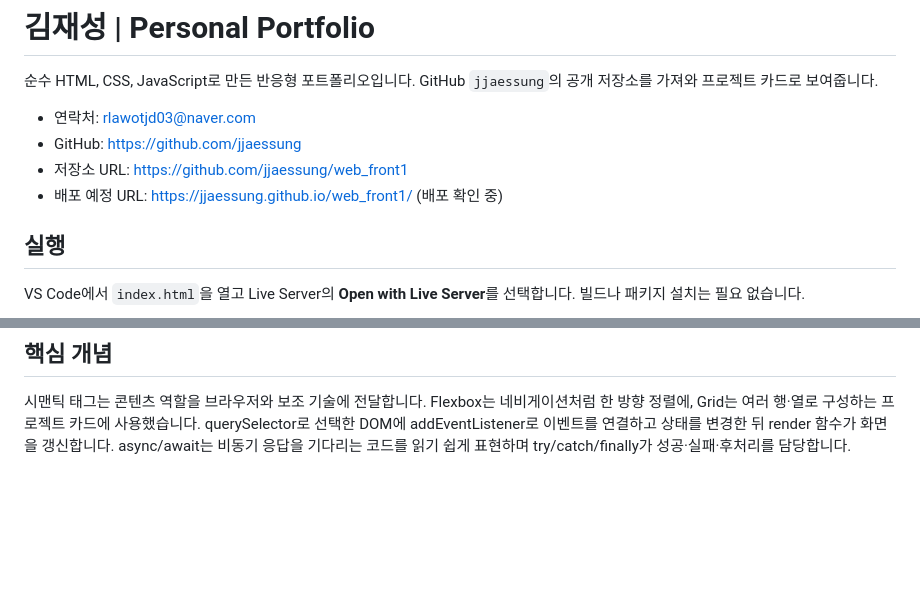
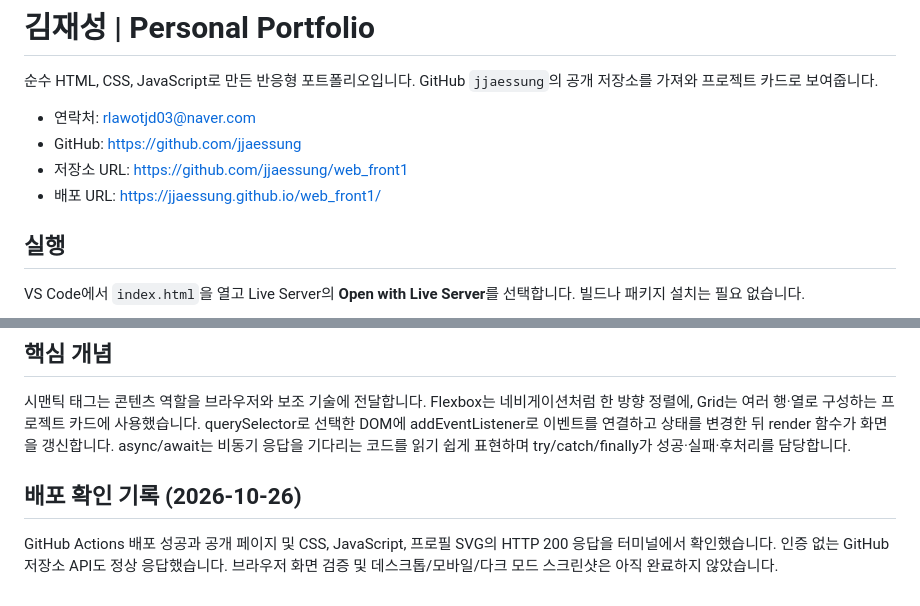
Before and after one commit to jjaessung/web_front1, a Markdown page: README.md, 2 parts joined by grey strips. Rendered like a GitHub page; blank space fills up the shorter version.

Commit message:
Document verified GitHub Pages URL and deployment checks

```diff
--- a/README.md
+++ b/README.md
@@ -5,7 +5,7 @@
 - 연락처: rlawotjd03@naver.com
 - GitHub: https://github.com/jjaessung
 - 저장소 URL: https://github.com/jjaessung/web_front1
-- 배포 예정 URL: https://jjaessung.github.io/web_front1/ (배포 확인 중)
+- 배포 URL: https://jjaessung.github.io/web_front1/
 
 ## 실행
 
@@ -80,3 +80,7 @@ images/profile.svg          이니셜 프로필 일러스트
 ## 핵심 개념
 
 시맨틱 태그는 콘텐츠 역할을 브라우저와 보조 기술에 전달합니다. Flexbox는 네비게이션처럼 한 방향 정렬에, Grid는 여러 행·열로 구성하는 프로젝트 카드에 사용했습니다. querySelector로 선택한 DOM에 addEventListener로 이벤트를 연결하고 상태를 변경한 뒤 render 함수가 화면을 갱신합니다. async/await는 비동기 응답을 기다리는 코드를 읽기 쉽게 표현하며 try/catch/finally가 성공·실패·후처리를 담당합니다.
+
+## 배포 확인 기록 (2026-10-26)
+
+GitHub Actions 배포 성공과 공개 페이지 및 CSS, JavaScript, 프로필 SVG의 HTTP 200 응답을 터미널에서 확인했습니다. 인증 없는 GitHub 저장소 API도 정상 응답했습니다. 브라우저 화면 검증 및 데스크톱/모바일/다크 모드 스크린샷은 아직 완료하지 않았습니다.
```
